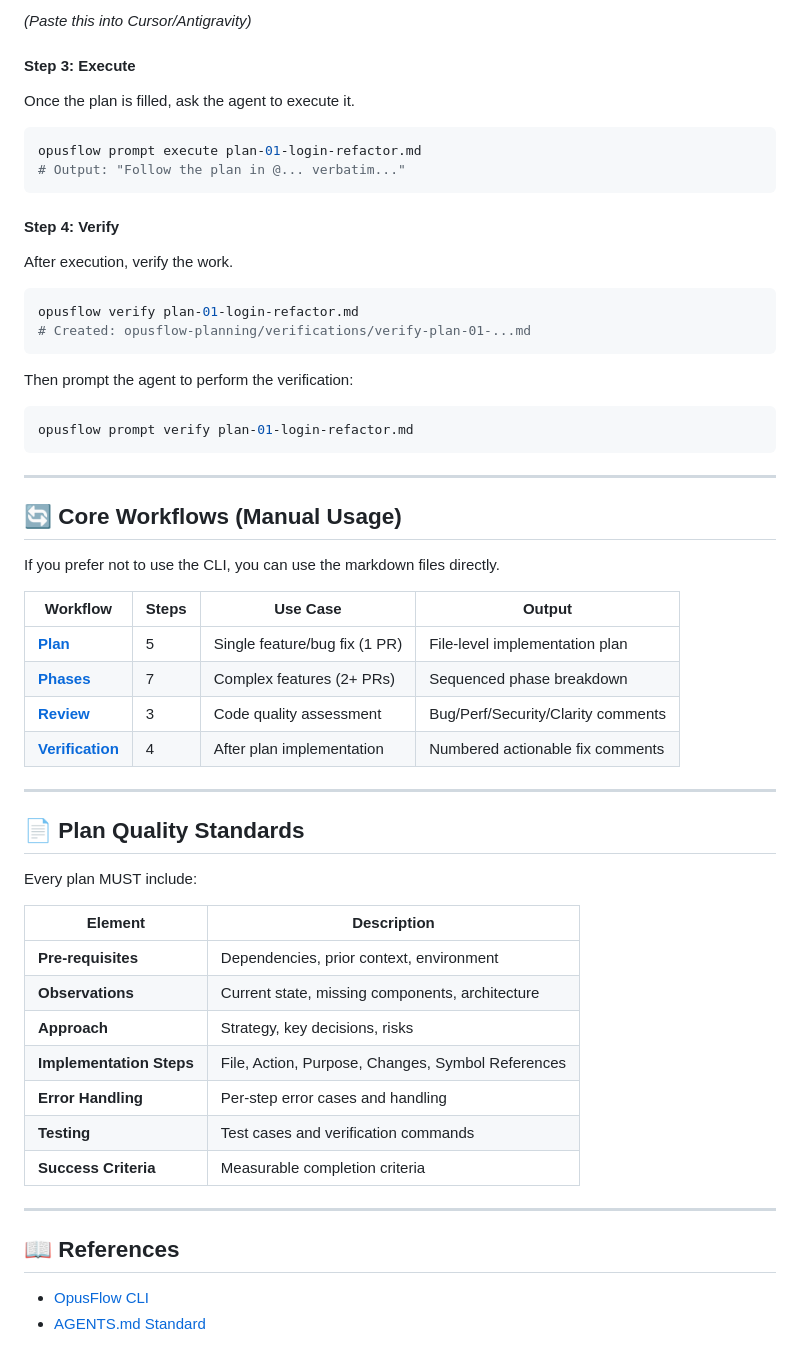
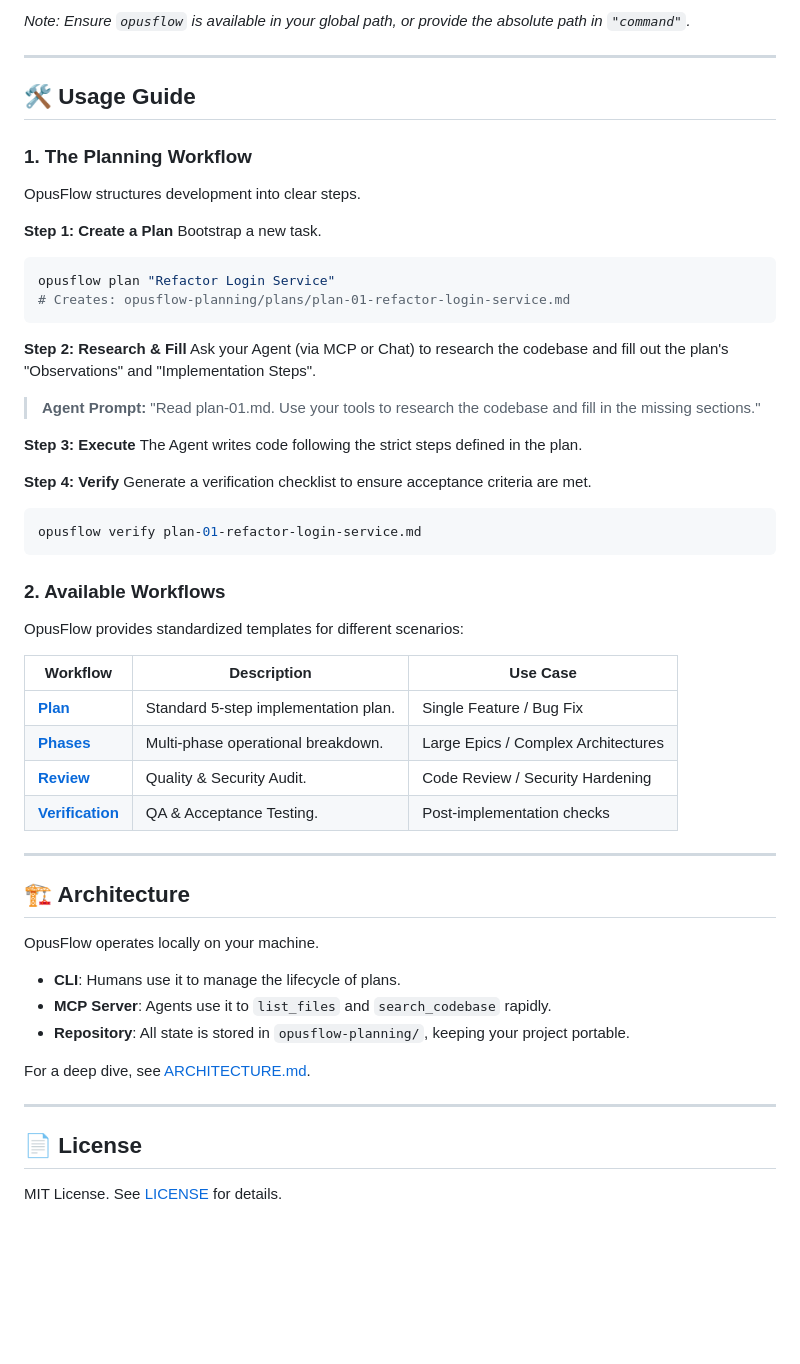
Before and after one commit to tuanpep/opusflow, a Markdown page: README.md, the part around one of its changes. GitHub-like rendering; blank space fills up the shorter version.

````diff
--- a/README.md
+++ b/README.md
@@ -91,59 +57,58 @@ opusflow prompt plan plan-01-login-refactor.md
-*(Paste this into Cursor/Antigravity)*
-
-#### Step 3: Execute
-Once the plan is filled, ask the agent to execute it.
-
-```bash
-opusflow prompt execute plan-01-login-refactor.md
-# Output: "Follow the plan in @... verbatim..."
-```
-
-#### Step 4: Verify
-After execution, verify the work.
-
-```bash
-opusflow verify plan-01-login-refactor.md
-# Created: opusflow-planning/verifications/verify-plan-01-...md
-```
-
-Then prompt the agent to perform the verification:
-
-```bash
-opusflow prompt verify plan-01-login-refactor.md
-```
+*Note: Ensure `opusflow` is available in your global path, or provide the absolute path in `"command"`.*
 
 ---
 
-## 🔄 Core Workflows (Manual Usage)
+## 🛠️ Usage Guide
 
-If you prefer not to use the CLI, you can use the markdown files directly.
+### 1. The Planning Workflow
 
-| Workflow | Steps | Use Case | Output |
-|----------|-------|----------|--------|
-| **[Plan](workflows/plan.md)** | 5 | Single feature/bug fix (1 PR) | File-level implementation plan |
-| **[Phases](workflows/phases.md)** | 7 | Complex features (2+ PRs) | Sequenced phase breakdown |
-| **[Review](workflows/review.md)** | 3 | Code quality assessment | Bug/Perf/Security/Clarity comments |
-| **[Verification](workflows/verification.md)** | 4 | After plan implementation | Numbered actionable fix comments |
+OpusFlow structures development into clear steps.
+
+**Step 1: Create a Plan**
+Bootstrap a new task.
+```bash
+opusflow plan "Refactor Login Service"
+# Creates: opusflow-planning/plans/plan-01-refactor-login-service.md
+```
+
+**Step 2: Research & Fill**
+Ask your Agent (via MCP or Chat) to research the codebase and fill out the plan's "Observations" and "Implementation Steps".
+
+> **Agent Prompt:** "Read plan-01.md. Use your tools to research the codebase and fill in the missing sections."
+
+**Step 3: Execute**
+The Agent writes code following the strict steps defined in the plan.
+
+**Step 4: Verify**
+Generate a verification checklist to ensure acceptance criteria are met.
+```bash
+opusflow verify plan-01-refactor-login-service.md
+```
+
+### 2. Available Workflows
+
+OpusFlow provides standardized templates for different scenarios:
+
+| Workflow | Description | Use Case |
+|----------|-------------|----------|
+| **[Plan](workflows/plan.md)** | Standard 5-step implementation plan. | Single Feature / Bug Fix |
+| **[Phases](workflows/phases.md)** | Multi-phase operational breakdown. | Large Epics / Complex Architectures |
+| **[Review](workflows/review.md)** | Quality & Security Audit. | Code Review / Security Hardening |
+| **[Verification](workflows/verification.md)** | QA & Acceptance Testing. | Post-implementation checks |
 
 ---
 
-## 📄 Plan Quality Standards
+## 🏗️ Architecture
 
-Every plan MUST include:
+OpusFlow operates locally on your machine.
+*   **CLI**: Humans use it to manage the lifecycle of plans.
+*   **MCP Server**: Agents use it to `list_files` and `search_codebase` rapidly.
+*   **Repository**: All state is stored in `opusflow-planning/`, keeping your project portable.
 
-| Element | Description |
-|---------|-------------|
-| **Pre-requisites** | Dependencies, prior context, environment |
-| **Observations** | Current state, missing components, architecture |
-| **Approach** | Strategy, key decisions, risks |
-| **Implementation Steps** | File, Action, Purpose, Changes, Symbol References |
-| **Error Handling** | Per-step error cases and handling |
-| **Testing** | Test cases and verification commands |
-| **Success Criteria** | Measurable completion criteria |
+For a deep dive, see [ARCHITECTURE.md](ARCHITECTURE.md).
 
 ---
 
-## 📖 References
+## 📄 License
 
-- [OpusFlow CLI](cli/README.md)
-- [AGENTS.md Standard](https://agents.md)
+MIT License. See [LICENSE](LICENSE) for details.
````
Also changed, not shown: other parts of README.md (+30 -64 lines).
